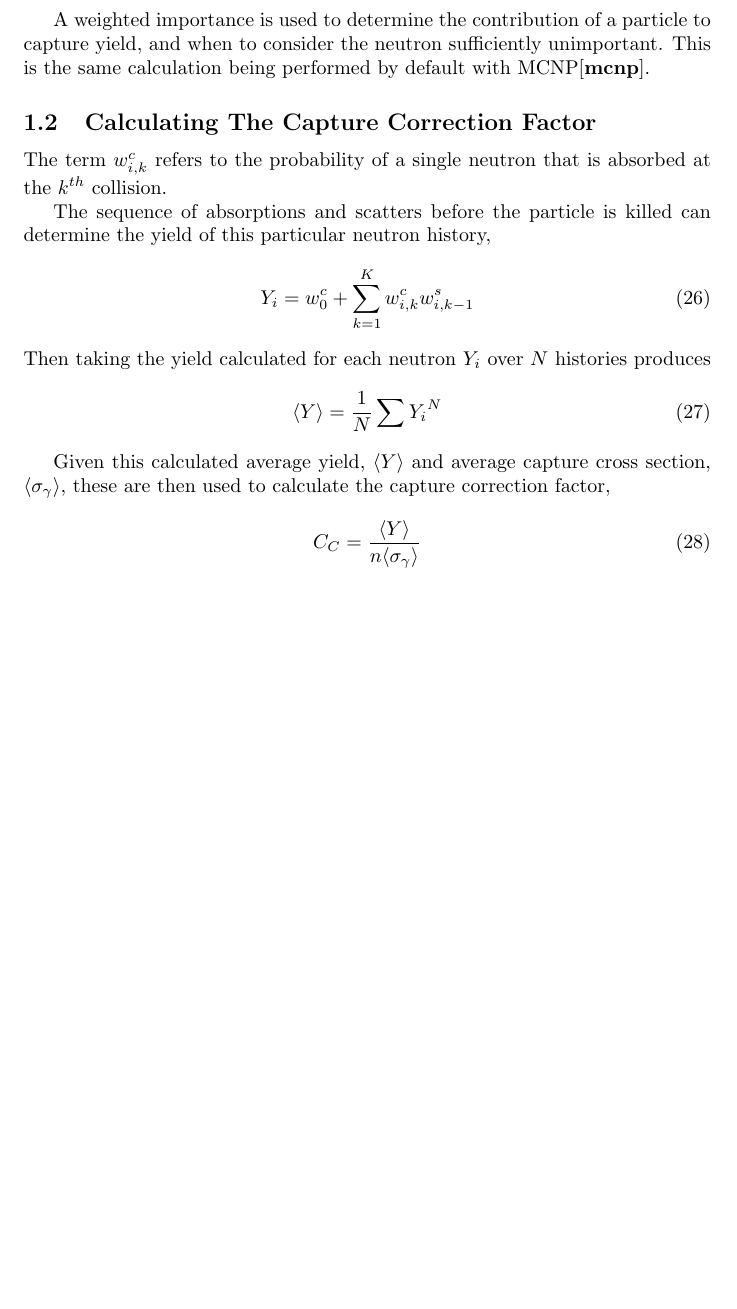
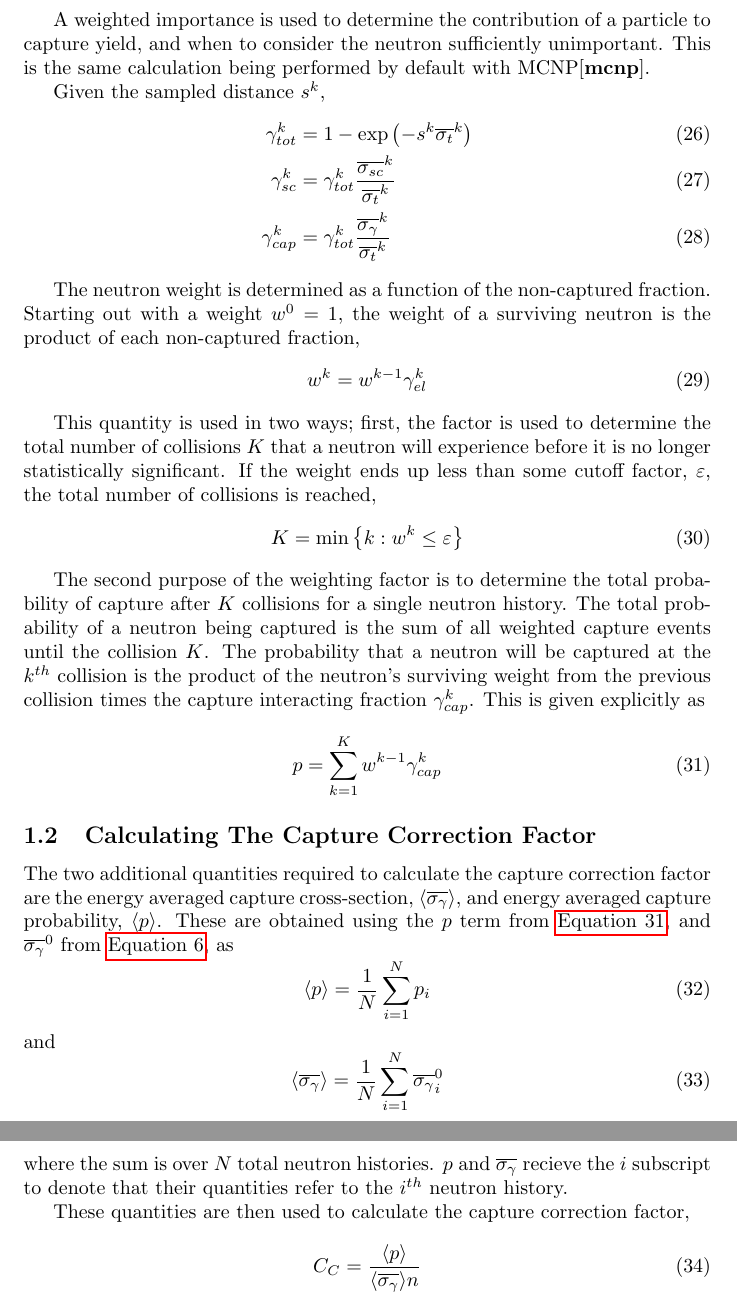
Before and after one commit to golasa97/Multiple-Scattering, a LaTeX document (main.tex, which reads multiple-scattering.tex): part of page 5 of 5 before the commit and two parts of pages 5 and 6 of 6 after it, the two joined at a grey line, cut so that both start at the same text, the shorter picture padded with empty space. Compiled offline with pdfLaTeX.

Commit message:
first draft of capture yield theory

```diff
--- a/main.tex
+++ b/main.tex
@@ -13,7 +13,7 @@
 
 
 
-\addbibresource{https://raw.githubusercontent.com/golasa97/Bibliography/refs/heads/main/bibliography.bib}
+\addbibresource{../Bibliography/bibliography.bib}
 
 
 \title{Multiple Scattering}
--- a/multiple-scattering.tex
+++ b/multiple-scattering.tex
@@ -190,23 +192,53 @@ A calculation must be made to ensure that sufficient scattering events are being
 
 A weighted importance is used to determine the contribution of a particle to capture yield, and when to consider the neutron sufficiently unimportant. This is the same calculation being performed by default with MCNP\cite{mcnp}.
 
+Given the sampled distance $s^{k}$,
+\begin{align}
+    \label{eq:tot-frac}
+    \gamma_{tot}^{k} &=  1 - \exp{ \left(-s^{k} \overline{\sigma_{t}}^{k} \right)} \\
+    \label{eq:el-frac}
+    \gamma_{sc}^{k} &= \gamma_{tot}^{k} \frac{\overline{\sigma_{sc}}^{k}} {\overline{\sigma_{t}}^{k}} \\
+    \label{eq:cap-frac}
+    \gamma_{cap}^{k} &= \gamma_{tot}^{k} \frac{\overline{\sigma_{\gamma}}^{k}}{\overline{\sigma_{t}}^{k}}
+\end{align}
+
+The neutron weight is determined as a function of the non-captured fraction. Starting out with a weight $w^{0}=1$, the weight of a surviving neutron is the product of each non-captured fraction,
+\begin{equation}
+    \label{eq:neutron-weight}
+    w^{k} = w^{k-1}\gamma_{el}^{k}
+\end{equation}
+
+This quantity is used in two ways; first, the factor is used to determine the total number of collisions $K$ that a neutron will experience before it is no longer statistically significant. If the weight ends up less than some cutoff factor, $\varepsilon$, the total number of collisions is reached,
+\begin{equation}
+    \label{eq:collision-counter}
+    K = \min{ \left\{ k : w^{k} \leq \varepsilon \right\}}
+\end{equation}
+
+The second purpose of the weighting factor is to determine the total probability of capture after $K$ collisions for a single neutron history. The total probability of a neutron being captured is the sum of all weighted capture events until the collision $K$. The probability that a neutron will be captured at the $k^{th}$ collision is the product of the neutron's surviving weight from the previous collision times the capture interacting fraction $\gamma_{cap}^{k}$. This is given explicitly as
+\begin{equation}
+    \label{eq:capture-total-prob}
+     p = \sum_{k=1}^{K} w^{k-1}\gamma_{cap}^{k}
+\end{equation}
+
 \subsection{Calculating The Capture Correction Factor}
 
-The term $w_{i,k}^{c}$ refers to the probability of a single neutron that is absorbed at the $k^{th}$ collision.
+The two additional quantities required to calculate the capture correction factor are the energy averaged capture cross-section, $\langle \overline{\sigma_{\gamma}} \rangle$, and energy averaged capture probability, $\langle p \rangle$. These are obtained using the $p$ term from \autoref{eq:capture-total-prob}, and $\overline{\sigma_{\gamma}}^{0}$ from \autoref{eq:average-capture-cross-section}, as
+\begin{equation}
+    \label{eq:avg-capture-prob}
+    \langle p \rangle = \frac{1}{N} \sum_{i=1}^{N} p_{i}
+\end{equation}
+and
+\begin{equation}
+    \label{eq:avg-capture-xs}
+    \langle \overline{\sigma_{\gamma}} \rangle = \frac{1}{N} \sum_{i=1}^{N} \overline{\sigma_{\gamma}}^{0}_{i}
+\end{equation}
+where the sum is over $N$ total neutron histories. $p$ and $\overline{\sigma_{\gamma}}$ recieve the $i$ subscript to denote that their quantities refer to the $i^{th}$ neutron history.
 
-The sequence of absorptions and scatters before the particle is killed can determine the yield of this particular neutron history,
+These quantities are then used to calculate the capture correction factor,
 \begin{equation}
-    \label{eq:single-history-yield}
-    Y_i = w_0^{c} + \sum_{k=1}^{K} w_{i,k}^{c}w_{i,k-1}^{s}
+    \label{eq:capture-correction-factor-calc}
+    C_{C} = \frac{\langle p \rangle }{\langle \overline{ \sigma_{\gamma} } \rangle n}
 \end{equation}
-Then taking the yield calculated for each neutron $Y_i$ over $N$ histories produces
-\begin{equation}
-    \label{eq:average-yield}
-    \langle Y \rangle = \frac{1}{N}\sum{Y_i}^{N}
-\end{equation}
+which can then be used in \autoref{eq:correction-thin-sample-approximation} to estimate the energy averaged capture yield $\langle Y \rangle$.
 
-Given this calculated average yield, $\langle Y \rangle$ and average capture cross section, $\langle \sigma_\gamma \rangle$, these are then used to calculate the capture correction factor,
-\begin{equation}
-    \label{eq:capture-correction}
-    C_C = \frac{\langle Y \rangle}{n \langle \sigma_\gamma \rangle}
-\end{equation}
+It should be noted that the average capture cross section $\langle \overline{\sigma_{\gamma}} \rangle$ calculated from \autoref{eq:avg-capture-xs} and $\langle \sigma_{\gamma} \rangle$ are not necessarily the same quantity. The $\langle \overline{\sigma_{\gamma}} \rangle$ is computed via Monte Carlo simulation, while $\langle \sigma_{\gamma} \rangle$ from \autoref{eq:correction-thin-sample-approximation} is calculated analytically. The difference between these two quantities is explored in \autoref{sec:xs-variance-dependence}.
```
Also changed, not shown: main.tex (4 more changed lines), multiple-scattering.tex (24 more changed lines), 1 other file.
